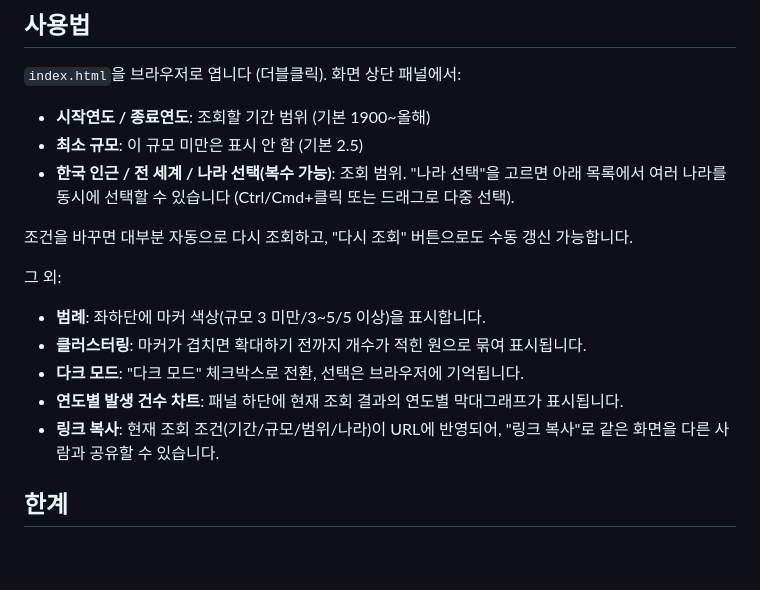
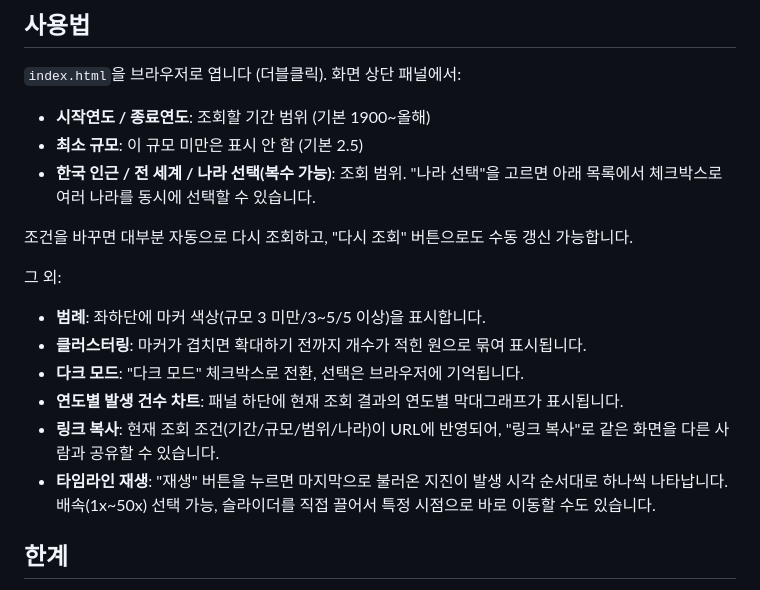
Before and after one commit to hoduuu/Earthquake-map, a Markdown page: README.md, the part around the change. Drawn GitHub-style; blank space fills up the shorter version.

Commit message:
docs: 체크박스 나라 선택 / 타임라인 재생 사용법 반영

```diff
--- a/README.md
+++ b/README.md
@@ -13,8 +13,7 @@
 - **시작연도 / 종료연도**: 조회할 기간 범위 (기본 1900~올해)
 - **최소 규모**: 이 규모 미만은 표시 안 함 (기본 2.5)
 - **한국 인근 / 전 세계 / 나라 선택(복수 가능)**: 조회 범위. "나라 선택"을
-  고르면 아래 목록에서 여러 나라를 동시에 선택할 수 있습니다 (Ctrl/Cmd+클릭
-  또는 드래그로 다중 선택).
+  고르면 아래 목록에서 체크박스로 여러 나라를 동시에 선택할 수 있습니다.
 
 조건을 바꾸면 대부분 자동으로 다시 조회하고, "다시 조회" 버튼으로도 수동 갱신
 가능합니다.
@@ -27,6 +26,9 @@
 - **연도별 발생 건수 차트**: 패널 하단에 현재 조회 결과의 연도별 막대그래프가 표시됩니다.
 - **링크 복사**: 현재 조회 조건(기간/규모/범위/나라)이 URL에 반영되어, "링크 복사"로
   같은 화면을 다른 사람과 공유할 수 있습니다.
+- **타임라인 재생**: "재생" 버튼을 누르면 마지막으로 불러온 지진이 발생 시각
+  순서대로 하나씩 나타납니다. 배속(1x~50x) 선택 가능, 슬라이더를 직접 끌어서
+  특정 시점으로 바로 이동할 수도 있습니다.
 
 ## 한계
 
```
